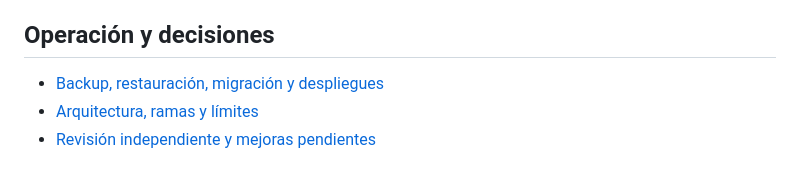
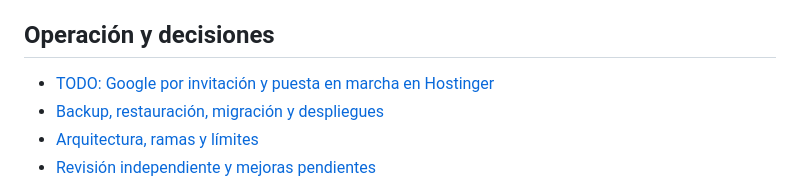
Before and after one commit to lopezjuanma96/VolleyballScorer, a Markdown page: README.md, the part around the change. Drawn GitHub-style.

Commit message:
Record Google invitations and Hostinger deployment TODOs

```diff
--- a/README.md
+++ b/README.md
@@ -74,6 +74,7 @@ Para ejecutar el backend fuera de Docker usá una base PostgreSQL accesible y `D
 
 ## Operación y decisiones
 
+- [TODO: Google por invitación y puesta en marcha en Hostinger](TODO.md)
 - [Backup, restauración, migración y despliegues](docs/operations.md)
 - [Arquitectura, ramas y límites](docs/architecture.md)
 - [Revisión independiente y mejoras pendientes](docs/independent-review.md)
```
Also changed, not shown: TODO.md (added, +9 -0 lines), docs/hosting.md (+2 -5 lines).
